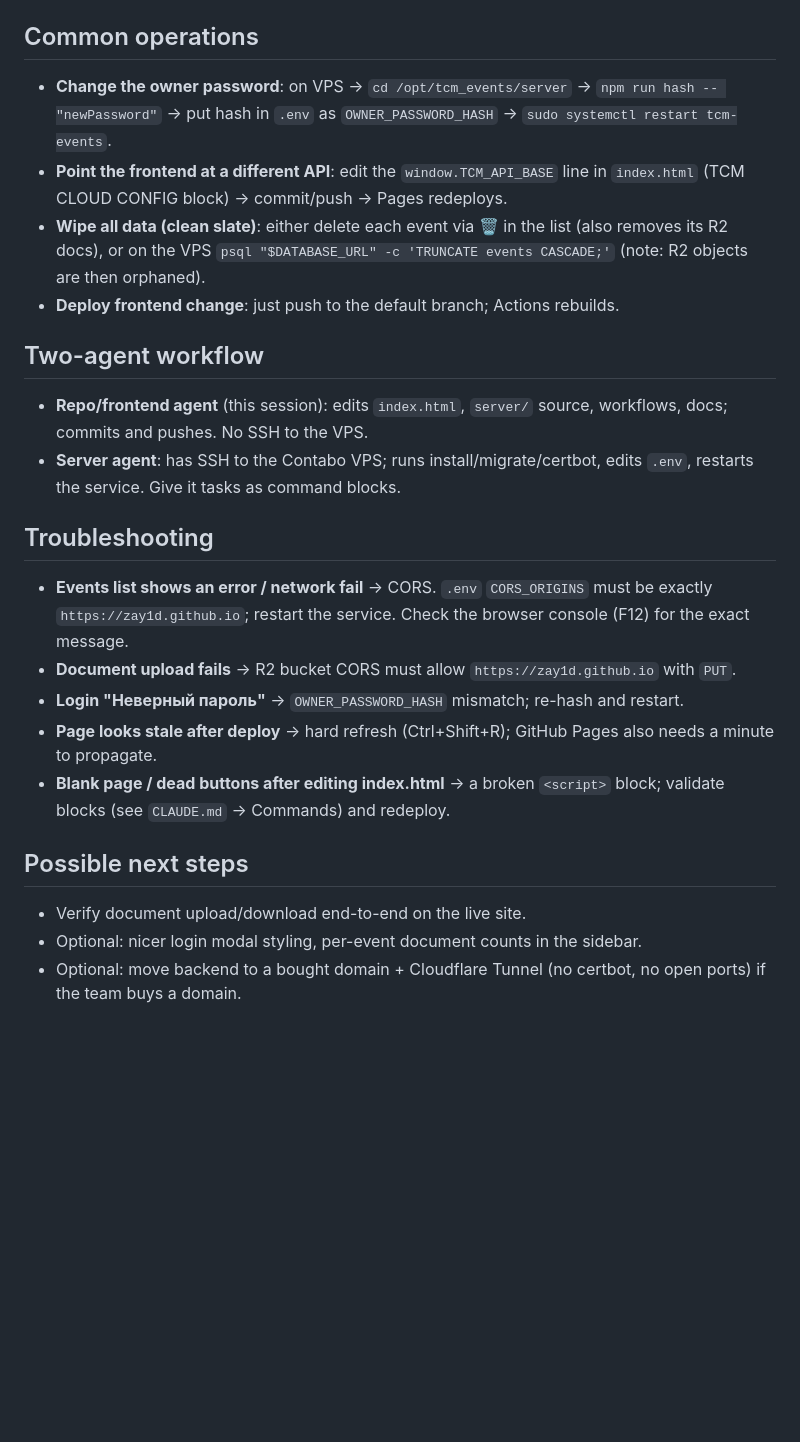
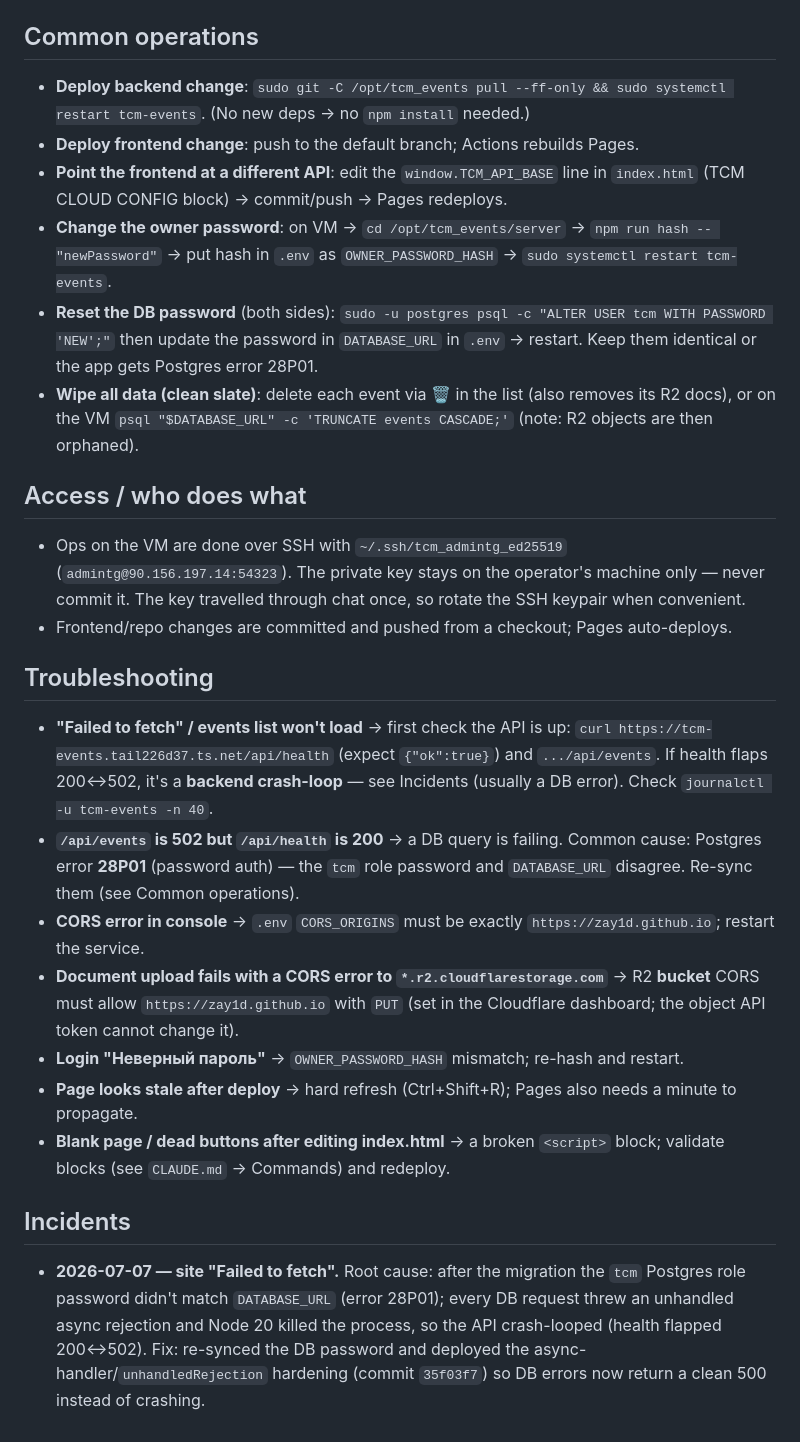
Before and after one commit to zay1d/TCM_EVENTS, a Markdown page: HANDOFF.md, the part around one of its changes. Rendered like a GitHub page; blank space fills up the shorter version.

Commit message:
Docs: sync CLAUDE.md/HANDOFF.md with current state (corp VM + Tailscale Funnel, R2 working, 502 incident + fix, SSH ops)

```diff
--- a/HANDOFF.md
+++ b/HANDOFF.md
@@ -61,38 +77,54 @@ R2_ACCOUNT_ID / R2_ACCESS_KEY_ID / R2_SECRET_ACCESS_KEY / R2_BUCKET / R2_ENDPOIN
 ## Common operations
 
-- **Change the owner password**: on VPS → `cd /opt/tcm_events/server` →
+- **Deploy backend change**: `sudo git -C /opt/tcm_events pull --ff-only &&
+  sudo systemctl restart tcm-events`. (No new deps → no `npm install` needed.)
+- **Deploy frontend change**: push to the default branch; Actions rebuilds Pages.
+- **Point the frontend at a different API**: edit the `window.TCM_API_BASE` line
+  in `index.html` (TCM CLOUD CONFIG block) → commit/push → Pages redeploys.
+- **Change the owner password**: on VM → `cd /opt/tcm_events/server` →
   `npm run hash -- "newPassword"` → put hash in `.env` as `OWNER_PASSWORD_HASH`
   → `sudo systemctl restart tcm-events`.
-- **Point the frontend at a different API**: edit the `window.TCM_API_BASE` line
-  in `index.html` (TCM CLOUD CONFIG block) → commit/push → Pages redeploys.
-- **Wipe all data (clean slate)**: either delete each event via 🗑 in the list
-  (also removes its R2 docs), or on the VPS `psql "$DATABASE_URL" -c
-  'TRUNCATE events CASCADE;'` (note: R2 objects are then orphaned).
-- **Deploy frontend change**: just push to the default branch; Actions rebuilds.
+- **Reset the DB password** (both sides): `sudo -u postgres psql -c "ALTER USER
+  tcm WITH PASSWORD 'NEW';"` then update the password in `DATABASE_URL` in `.env`
+  → restart. Keep them identical or the app gets Postgres error 28P01.
+- **Wipe all data (clean slate)**: delete each event via 🗑 in the list (also
+  removes its R2 docs), or on the VM `psql "$DATABASE_URL" -c 'TRUNCATE events
+  CASCADE;'` (note: R2 objects are then orphaned).
 
-## Two-agent workflow
+## Access / who does what
 
-- **Repo/frontend agent** (this session): edits `index.html`, `server/` source,
-  workflows, docs; commits and pushes. No SSH to the VPS.
-- **Server agent**: has SSH to the Contabo VPS; runs install/migrate/certbot,
-  edits `.env`, restarts the service. Give it tasks as command blocks.
+- Ops on the VM are done over SSH with `~/.ssh/tcm_admintg_ed25519`
+  (`admintg@90.156.197.14:54323`). The private key stays on the operator's machine
+  only — never commit it. The key travelled through chat once, so rotate the SSH
+  keypair when convenient.
+- Frontend/repo changes are committed and pushed from a checkout; Pages
+  auto-deploys.
 
 ## Troubleshooting
 
-- **Events list shows an error / network fail** → CORS. `.env` `CORS_ORIGINS`
-  must be exactly `https://zay1d.github.io`; restart the service. Check the
-  browser console (F12) for the exact message.
-- **Document upload fails** → R2 bucket CORS must allow `https://zay1d.github.io`
-  with `PUT`.
+- **"Failed to fetch" / events list won't load** → first check the API is up:
+  `curl https://tcm-events.tail226d37.ts.net/api/health` (expect `{"ok":true}`)
+  and `.../api/events`. If health flaps 200↔502, it's a **backend crash-loop** —
+  see Incidents (usually a DB error). Check `journalctl -u tcm-events -n 40`.
+- **`/api/events` is 502 but `/api/health` is 200** → a DB query is failing.
+  Common cause: Postgres error **28P01** (password auth) — the `tcm` role password
+  and `DATABASE_URL` disagree. Re-sync them (see Common operations).
+- **CORS error in console** → `.env` `CORS_ORIGINS` must be exactly
+  `https://zay1d.github.io`; restart the service.
+- **Document upload fails with a CORS error to `*.r2.cloudflarestorage.com`** →
+  R2 **bucket** CORS must allow `https://zay1d.github.io` with `PUT` (set in the
+  Cloudflare dashboard; the object API token cannot change it).
 - **Login "Неверный пароль"** → `OWNER_PASSWORD_HASH` mismatch; re-hash and restart.
-- **Page looks stale after deploy** → hard refresh (Ctrl+Shift+R); GitHub Pages
-  also needs a minute to propagate.
+- **Page looks stale after deploy** → hard refresh (Ctrl+Shift+R); Pages also
+  needs a minute to propagate.
 - **Blank page / dead buttons after editing index.html** → a broken `<script>`
   block; validate blocks (see `CLAUDE.md` → Commands) and redeploy.
 
-## Possible next steps
+## Incidents
 
-- Verify document upload/download end-to-end on the live site.
-- Optional: nicer login modal styling, per-event document counts in the sidebar.
-- Optional: move backend to a bought domain + Cloudflare Tunnel (no certbot,
-  no open ports) if the team buys a domain.
+- **2026-07-07 — site "Failed to fetch".** Root cause: after the migration the
+  `tcm` Postgres role password didn't match `DATABASE_URL` (error 28P01); every
+  DB request threw an unhandled async rejection and Node 20 killed the process,
+  so the API crash-looped (health flapped 200↔502). Fix: re-synced the DB password
+  and deployed the async-handler/`unhandledRejection` hardening (commit `35f03f7`)
+  so DB errors now return a clean 500 instead of crashing.
```
Also changed, not shown: other parts of HANDOFF.md (+34 -18 lines), CLAUDE.md (+11 -6 lines).
